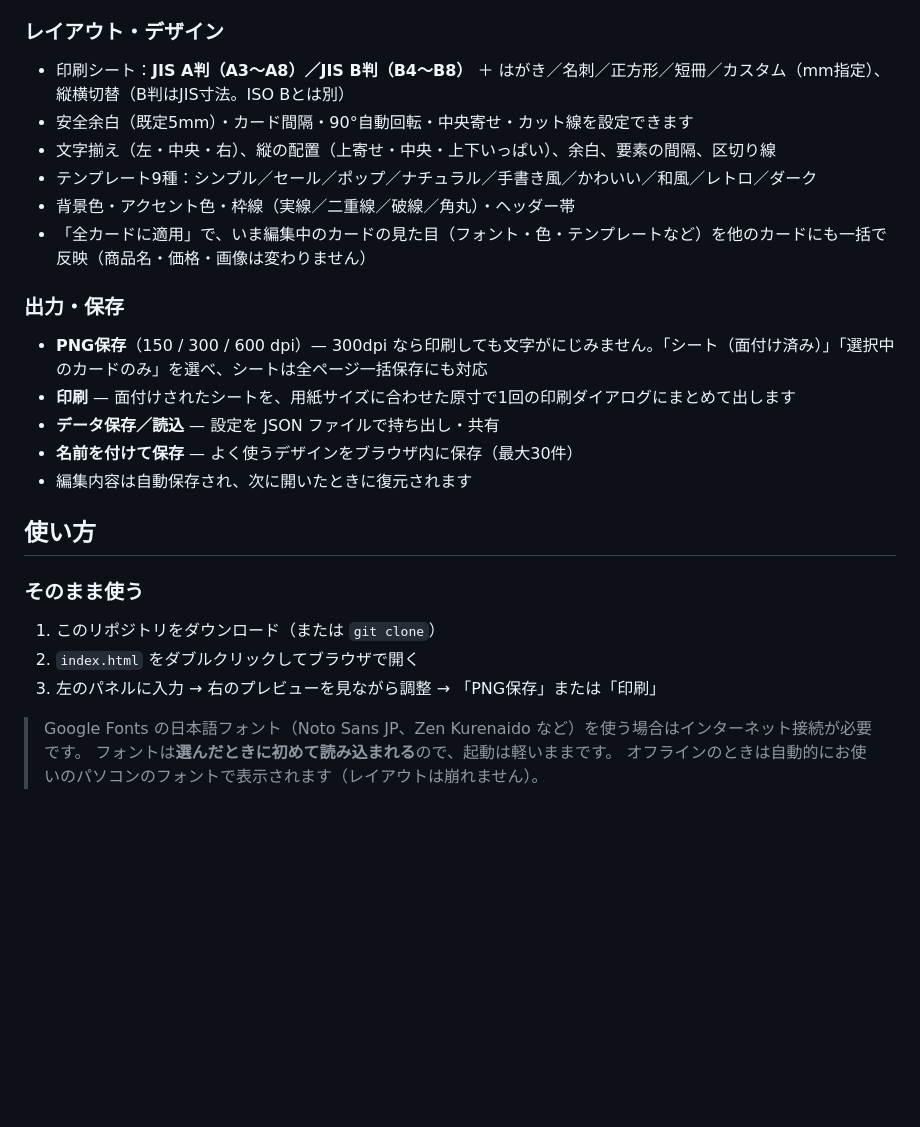
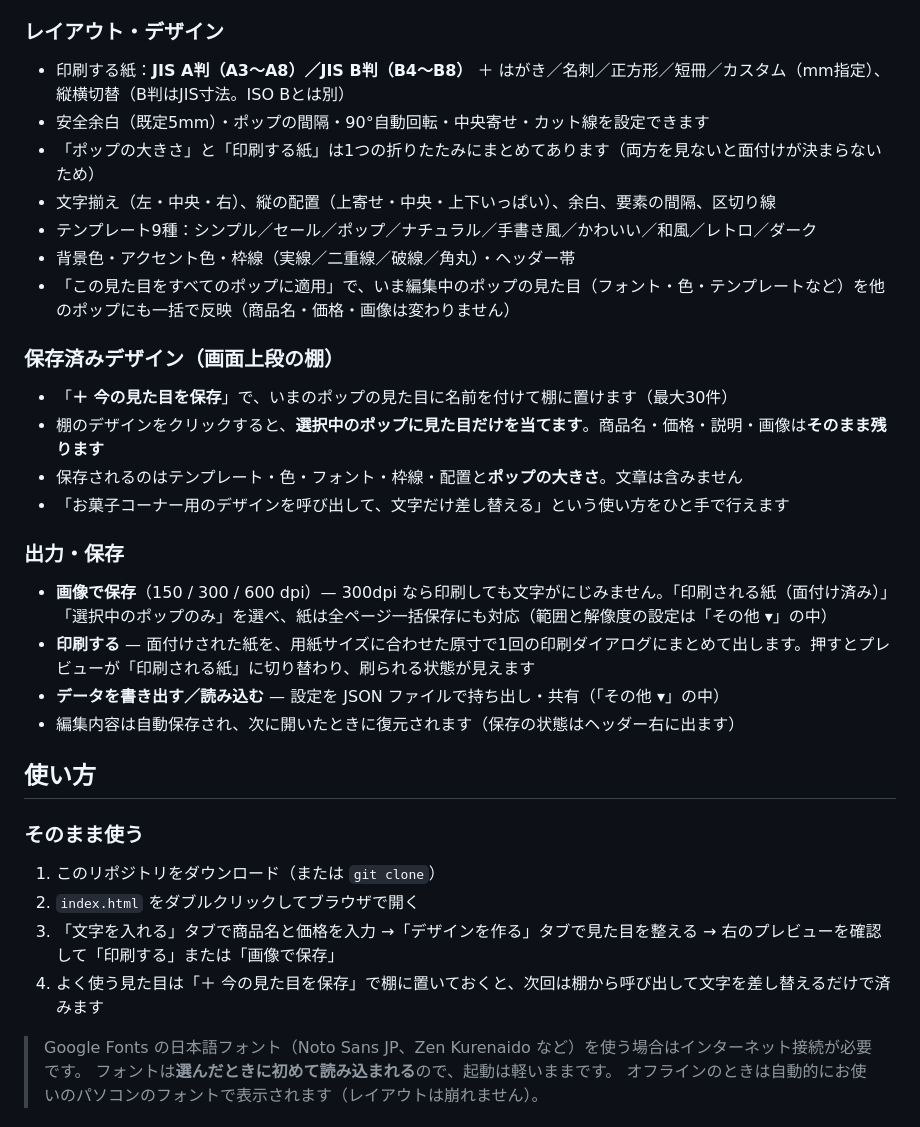
Before and after one commit to noine32/pop_maker, a Markdown page: README.md, the part around one of its changes. Rendered like a GitHub page; blank space fills up the shorter version.

```diff
--- a/README.md
+++ b/README.md
@@ -42,26 +71,33 @@
 - 取り込み時に自動で軽量化（長辺800〜2000px。カードの大きさに連動、小さいカードほど軽く）。PNG／印刷にもそのまま反映
 
 ### レイアウト・デザイン
-- 印刷シート：**JIS A判（A3〜A8）／JIS B判（B4〜B8）** ＋ はがき／名刺／正方形／短冊／カスタム（mm指定）、縦横切替（B判はJIS寸法。ISO Bとは別）
-- 安全余白（既定5mm）・カード間隔・90°自動回転・中央寄せ・カット線を設定できます
+- 印刷する紙：**JIS A判（A3〜A8）／JIS B判（B4〜B8）** ＋ はがき／名刺／正方形／短冊／カスタム（mm指定）、縦横切替（B判はJIS寸法。ISO Bとは別）
+- 安全余白（既定5mm）・ポップの間隔・90°自動回転・中央寄せ・カット線を設定できます
+- 「ポップの大きさ」と「印刷する紙」は1つの折りたたみにまとめてあります（両方を見ないと面付けが決まらないため）
 - 文字揃え（左・中央・右）、縦の配置（上寄せ・中央・上下いっぱい）、余白、要素の間隔、区切り線
 - テンプレート9種：シンプル／セール／ポップ／ナチュラル／手書き風／かわいい／和風／レトロ／ダーク
 - 背景色・アクセント色・枠線（実線／二重線／破線／角丸）・ヘッダー帯
-- 「全カードに適用」で、いま編集中のカードの見た目（フォント・色・テンプレートなど）を他のカードにも一括で反映（商品名・価格・画像は変わりません）
+- 「この見た目をすべてのポップに適用」で、いま編集中のポップの見た目（フォント・色・テンプレートなど）を他のポップにも一括で反映（商品名・価格・画像は変わりません）
+
+### 保存済みデザイン（画面上段の棚）
+- 「**＋ 今の見た目を保存**」で、いまのポップの見た目に名前を付けて棚に置けます（最大30件）
+- 棚のデザインをクリックすると、**選択中のポップに見た目だけを当てます**。商品名・価格・説明・画像は**そのまま残ります**
+- 保存されるのはテンプレート・色・フォント・枠線・配置と**ポップの大きさ**。文章は含みません
+- 「お菓子コーナー用のデザインを呼び出して、文字だけ差し替える」という使い方をひと手で行えます
 
 ### 出力・保存
-- **PNG保存**（150 / 300 / 600 dpi）— 300dpi なら印刷しても文字がにじみません。「シート（面付け済み）」「選択中のカードのみ」を選べ、シートは全ページ一括保存にも対応
-- **印刷** — 面付けされたシートを、用紙サイズに合わせた原寸で1回の印刷ダイアログにまとめて出します
-- **データ保存／読込** — 設定を JSON ファイルで持ち出し・共有
-- **名前を付けて保存** — よく使うデザインをブラウザ内に保存（最大30件）
-- 編集内容は自動保存され、次に開いたときに復元されます
+- **画像で保存**（150 / 300 / 600 dpi）— 300dpi なら印刷しても文字がにじみません。「印刷される紙（面付け済み）」「選択中のポップのみ」を選べ、紙は全ページ一括保存にも対応（範囲と解像度の設定は「その他 ▾」の中）
+- **印刷する** — 面付けされた紙を、用紙サイズに合わせた原寸で1回の印刷ダイアログにまとめて出します。押すとプレビューが「印刷される紙」に切り替わり、刷られる状態が見えます
+- **データを書き出す／読み込む** — 設定を JSON ファイルで持ち出し・共有（「その他 ▾」の中）
+- 編集内容は自動保存され、次に開いたときに復元されます（保存の状態はヘッダー右に出ます）
 
 ## 使い方
 
 ### そのまま使う
 1. このリポジトリをダウンロード（または `git clone`）
 2. `index.html` をダブルクリックしてブラウザで開く
-3. 左のパネルに入力 → 右のプレビューを見ながら調整 → 「PNG保存」または「印刷」
+3. 「文字を入れる」タブで商品名と価格を入力 →「デザインを作る」タブで見た目を整える → 右のプレビューを確認して「印刷する」または「画像で保存」
+4. よく使う見た目は「＋ 今の見た目を保存」で棚に置いておくと、次回は棚から呼び出して文字を差し替えるだけで済みます
 
 > Google Fonts の日本語フォント（Noto Sans JP、Zen Kurenaido など）を使う場合はインターネット接続が必要です。
 > フォントは**選んだときに初めて読み込まれる**ので、起動は軽いままです。
```
Also changed, not shown: other parts of README.md (+53 -18 lines), docs/screenshot.png.
